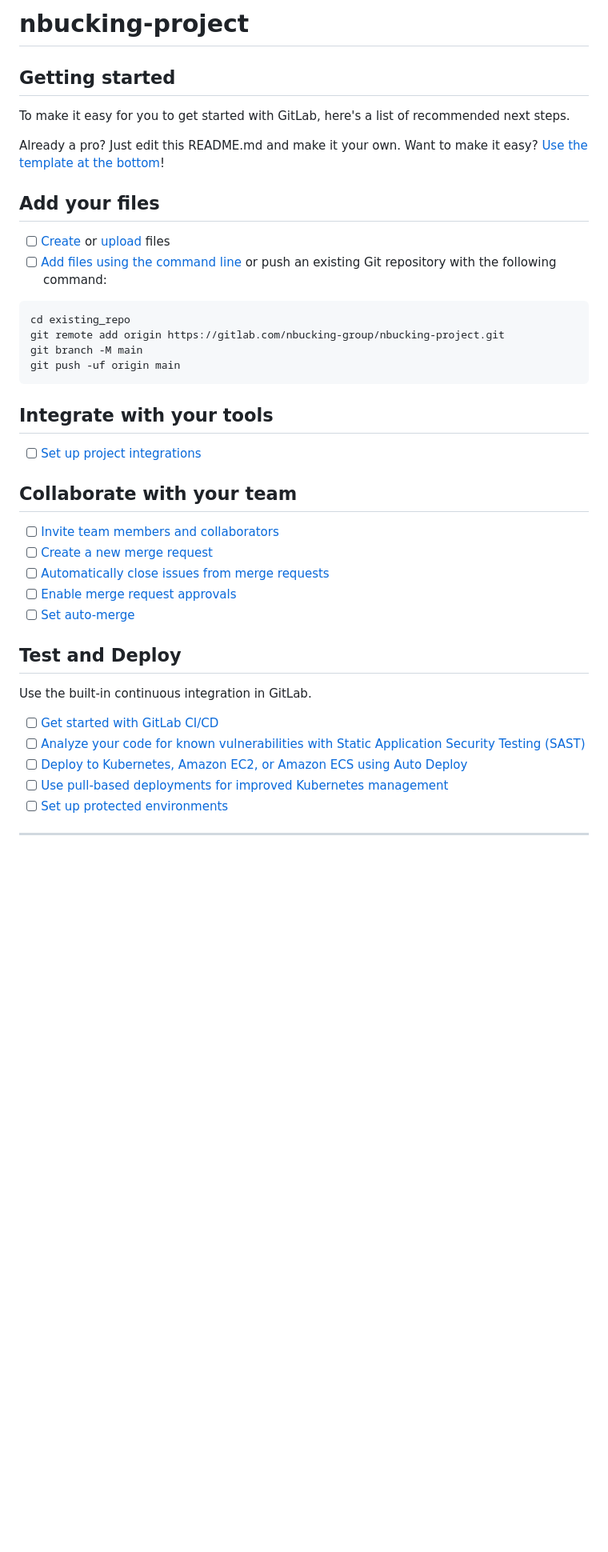
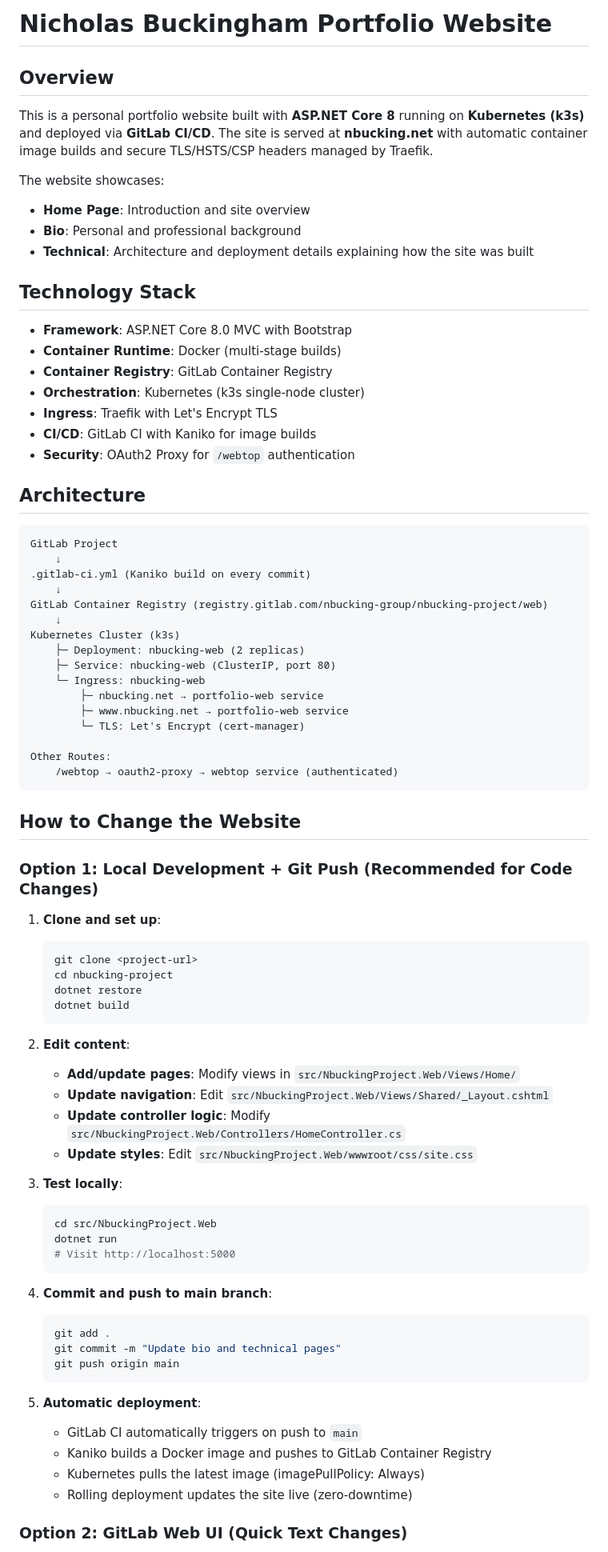
Before and after one commit to nbucking/nbucking-automation, a Markdown page: README.md, the part around the change printed below. Shown: that part at 80% size. Drawn GitHub-style; blank space fills up the shorter version.

Commit message:
Update README with website purpose and deployment instructions

````diff
--- a/README.md
+++ b/README.md
@@ -1,46 +1,82 @@
-# nbucking-project
+# Nicholas Buckingham Portfolio Website
 
+## Overview
 
+This is a personal portfolio website built with **ASP.NET Core 8** running on **Kubernetes (k3s)** and deployed via **GitLab CI/CD**. The site is served at **nbucking.net** with automatic container image builds and secure TLS/HSTS/CSP headers managed by Traefik.
 
-## Getting started
+The website showcases:
+- **Home Page**: Introduction and site overview
+- **Bio**: Personal and professional background
+- **Technical**: Architecture and deployment details explaining how the site was built
 
-To make it easy for you to get started with GitLab, here's a list of recommended next steps.
+## Technology Stack
 
-Already a pro? Just edit this README.md and make it your own. Want to make it easy? [Use the template at the bottom](#editing-this-readme)!
+- **Framework**: ASP.NET Core 8.0 MVC with Bootstrap
+- **Container Runtime**: Docker (multi-stage builds)
+- **Container Registry**: GitLab Container Registry
+- **Orchestration**: Kubernetes (k3s single-node cluster)
+- **Ingress**: Traefik with Let's Encrypt TLS
+- **CI/CD**: GitLab CI with Kaniko for image builds
+- **Security**: OAuth2 Proxy for `/webtop` authentication
 
-## Add your files
-
-- [ ] [Create](https://docs.gitlab.com/ee/user/project/repository/web_editor.html#create-a-file) or [upload](https://docs.gitlab.com/ee/user/project/repository/web_editor.html#upload-a-file) files
-- [ ] [Add files using the command line](https://docs.gitlab.com/topics/git/add_files/#add-files-to-a-git-repository) or push an existing Git repository with the following command:
+## Architecture
 
 ```
-cd existing_repo
-git remote add origin https://gitlab.com/nbucking-group/nbucking-project.git
-git branch -M main
-git push -uf origin main
+GitLab Project
+    ↓
+.gitlab-ci.yml (Kaniko build on every commit)
+    ↓
+GitLab Container Registry (registry.gitlab.com/nbucking-group/nbucking-project/web)
+    ↓
+Kubernetes Cluster (k3s)
+    ├─ Deployment: nbucking-web (2 replicas)
+    ├─ Service: nbucking-web (ClusterIP, port 80)
+    └─ Ingress: nbucking-web
+        ├─ nbucking.net → portfolio-web service
+        ├─ www.nbucking.net → portfolio-web service
+        └─ TLS: Let's Encrypt (cert-manager)
+
+Other Routes:
+    /webtop → oauth2-proxy → webtop service (authenticated)
 ```
 
-## Integrate with your tools
+## How to Change the Website
 
-- [ ] [Set up project integrations](https://gitlab.com/nbucking-group/nbucking-project/-/settings/integrations)
+### Option 1: Local Development + Git Push (Recommended for Code Changes)
 
-## Collaborate with your team
+1. **Clone and set up**:
+   ```bash
+   git clone <project-url>
+   cd nbucking-project
+   dotnet restore
+   dotnet build
+   ```
 
-- [ ] [Invite team members and collaborators](https://docs.gitlab.com/ee/user/project/members/)
-- [ ] [Create a new merge request](https://docs.gitlab.com/ee/user/project/merge_requests/creating_merge_requests.html)
-- [ ] [Automatically close issues from merge requests](https://docs.gitlab.com/ee/user/project/issues/managing_issues.html#closing-issues-automatically)
-- [ ] [Enable merge request approvals](https://docs.gitlab.com/ee/user/project/merge_requests/approvals/)
-- [ ] [Set auto-merge](https://docs.gitlab.com/user/project/merge_requests/auto_merge/)
+2. **Edit content**:
+   - **Add/update pages**: Modify views in `src/NbuckingProject.Web/Views/Home/`
+   - **Update navigation**: Edit `src/NbuckingProject.Web/Views/Shared/_Layout.cshtml`
+   - **Update controller logic**: Modify `src/NbuckingProject.Web/Controllers/HomeController.cs`
+   - **Update styles**: Edit `src/NbuckingProject.Web/wwwroot/css/site.css`
 
-## Test and Deploy
+3. **Test locally**:
+   ```bash
+   cd src/NbuckingProject.Web
+   dotnet run
+   # Visit http://localhost:5000
+   ```
 
-Use the built-in continuous integration in GitLab.
+4. **Commit and push to main branch**:
+   ```bash
+   git add .
+   git commit -m "Update bio and technical pages"
+   git push origin main
+   ```
 
-- [ ] [Get started with GitLab CI/CD](https://docs.gitlab.com/ee/ci/quick_start/)
-- [ ] [Analyze your code for known vulnerabilities with Static Application Security Testing (SAST)](https://docs.gitlab.com/ee/user/application_security/sast/)
-- [ ] [Deploy to Kubernetes, Amazon EC2, or Amazon ECS using Auto Deploy](https://docs.gitlab.com/ee/topics/autodevops/requirements.html)
-- [ ] [Use pull-based deployments for improved Kubernetes management](https://docs.gitlab.com/ee/user/clusters/agent/)
-- [ ] [Set up protected environments](https://docs.gitlab.com/ee/ci/environments/protected_environments.html)
+5. **Automatic deployment**:
+   - GitLab CI automatically triggers on push to `main`
+   - Kaniko builds a Docker image and pushes to GitLab Container Registry
+   - Kubernetes pulls the latest image (imagePullPolicy: Always)
+   - Rolling deployment updates the site live (zero-downtime)
 
-***
+### Option 2: GitLab Web UI (Quick Text Changes)
 
````
Also changed, not shown: other parts of README.md (+175 -29 lines).
